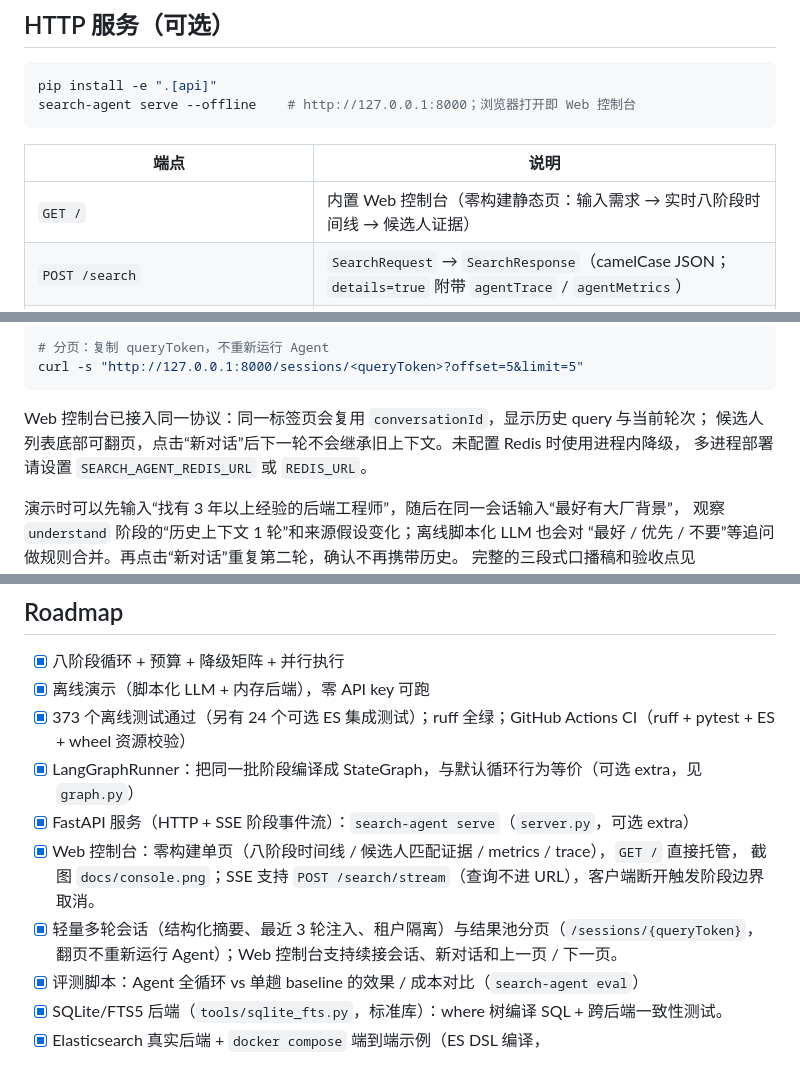
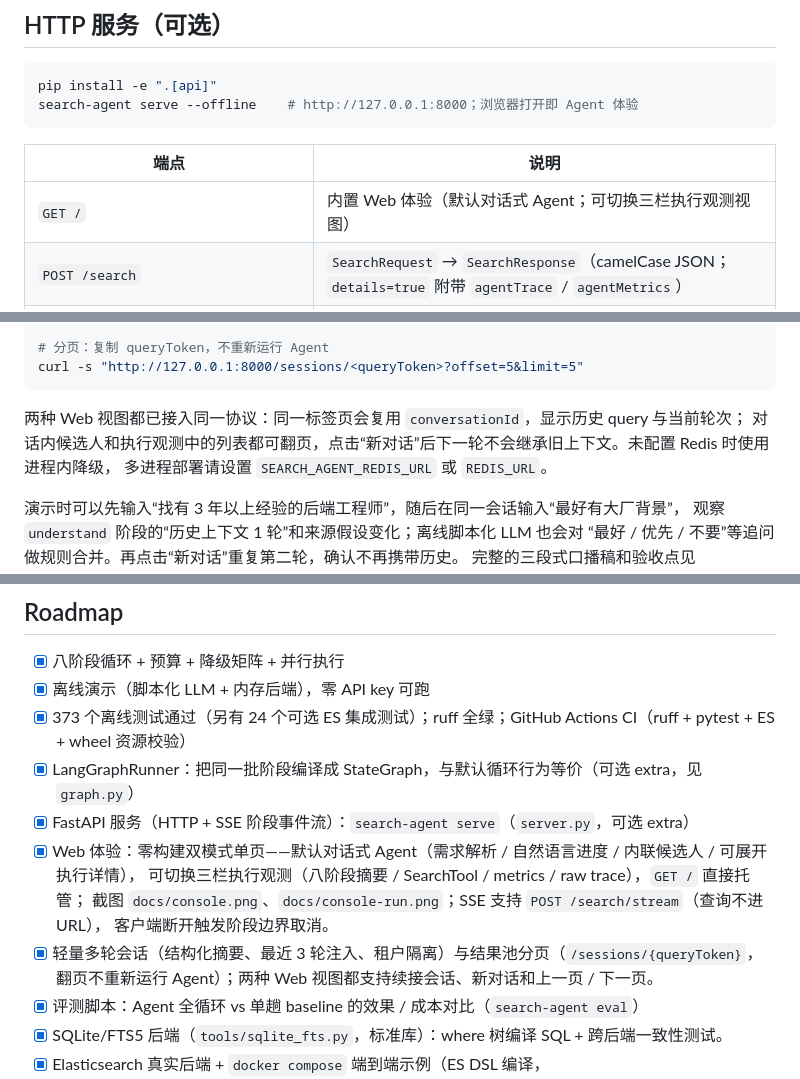
Before and after one commit to 12wa2/search-agent-harness, a Markdown page: README.md, 3 parts joined by grey strips. Drawn GitHub-style.

````diff
--- a/README.md
+++ b/README.md
@@ -320,12 +330,12 @@ search-agent demo --repeat 3 --top-k 5     # 同一查询跑 3 次，打印策
 
 ```bash
 pip install -e ".[api]"
-search-agent serve --offline    # http://127.0.0.1:8000；浏览器打开即 Web 控制台
+search-agent serve --offline    # http://127.0.0.1:8000；浏览器打开即 Agent 体验
 ```
 
 | 端点 | 说明 |
 |---|---|
-| `GET /` | 内置 Web 控制台（零构建静态页：输入需求 → 实时八阶段时间线 → 候选人证据） |
+| `GET /` | 内置 Web 体验（默认对话式 Agent；可切换三栏执行观测视图） |
 | `POST /search` | `SearchRequest` → `SearchResponse`（camelCase JSON；`details=true` 附带 `agentTrace` / `agentMetrics`） |
 | `GET /search/stream?query=…&topK=10` | SSE：非搜索请求返回单帧 `reply`；搜索请求逐阶段推送，最后 `result` 帧返回完整结果 |
 | `POST /search/stream` | 同一 SSE 流的 JSON body 版本（查询不进 URL / 访问日志）；客户端断开即请求后端取消 |
@@ -371,8 +381,8 @@ curl -s -X POST http://127.0.0.1:8000/search -H "Content-Type: application/json"
 curl -s "http://127.0.0.1:8000/sessions/<queryToken>?offset=5&limit=5"
 ```
 
-Web 控制台已接入同一协议：同一标签页会复用 `conversationId`，显示历史 query 与当前轮次；
-候选人列表底部可翻页，点击“新对话”后下一轮不会继承旧上下文。未配置 Redis 时使用进程内降级，
+两种 Web 视图都已接入同一协议：同一标签页会复用 `conversationId`，显示历史 query 与当前轮次；
+对话内候选人和执行观测中的列表都可翻页，点击“新对话”后下一轮不会继承旧上下文。未配置 Redis 时使用进程内降级，
 多进程部署请设置 `SEARCH_AGENT_REDIS_URL` 或 `REDIS_URL`。
 
 演示时可以先输入“找有 3 年以上经验的后端工程师”，随后在同一会话输入“最好有大厂背景”，
@@ -626,10 +636,12 @@ $env:SEARCH_AGENT_MODEL = "search-agent-primary"
 - [x] 373 个离线测试通过（另有 24 个可选 ES 集成测试）；ruff 全绿；GitHub Actions CI（ruff + pytest + ES + wheel 资源校验）
 - [x] LangGraphRunner：把同一批阶段编译成 StateGraph，与默认循环行为等价（可选 extra，见 `graph.py`）
 - [x] FastAPI 服务（HTTP + SSE 阶段事件流）：`search-agent serve`（`server.py`，可选 extra）
-- [x] Web 控制台：零构建单页（八阶段时间线 / 候选人匹配证据 / metrics / trace），`GET /` 直接托管，
-      截图 `docs/console.png`；SSE 支持 `POST /search/stream`（查询不进 URL），客户端断开触发阶段边界取消。
+- [x] Web 体验：零构建双模式单页——默认对话式 Agent（需求解析 / 自然语言进度 / 内联候选人 / 可展开执行详情），
+      可切换三栏执行观测（八阶段摘要 / SearchTool / metrics / raw trace），`GET /` 直接托管；
+      截图 `docs/console.png`、`docs/console-run.png`；SSE 支持 `POST /search/stream`（查询不进 URL），
+      客户端断开触发阶段边界取消。
 - [x] 轻量多轮会话（结构化摘要、最近 3 轮注入、租户隔离）与结果池分页（`/sessions/{queryToken}`，
-      翻页不重新运行 Agent）；Web 控制台支持续接会话、新对话和上一页 / 下一页。
+      翻页不重新运行 Agent）；两种 Web 视图都支持续接会话、新对话和上一页 / 下一页。
 - [x] 评测脚本：Agent 全循环 vs 单趟 baseline 的效果 / 成本对比（`search-agent eval`）
 - [x] SQLite/FTS5 后端（`tools/sqlite_fts.py`，标准库）：where 树编译 SQL + 跨后端一致性测试。
 - [x] Elasticsearch 真实后端 + `docker compose` 端到端示例（ES DSL 编译，`examples/es_end_to_end.py`）。
````
Also changed, not shown: other parts of README.md (+18 -8 lines), CHANGELOG.md (+18 -0 lines), docs/console-run.png (added), docs/console.png, 5 other files.
